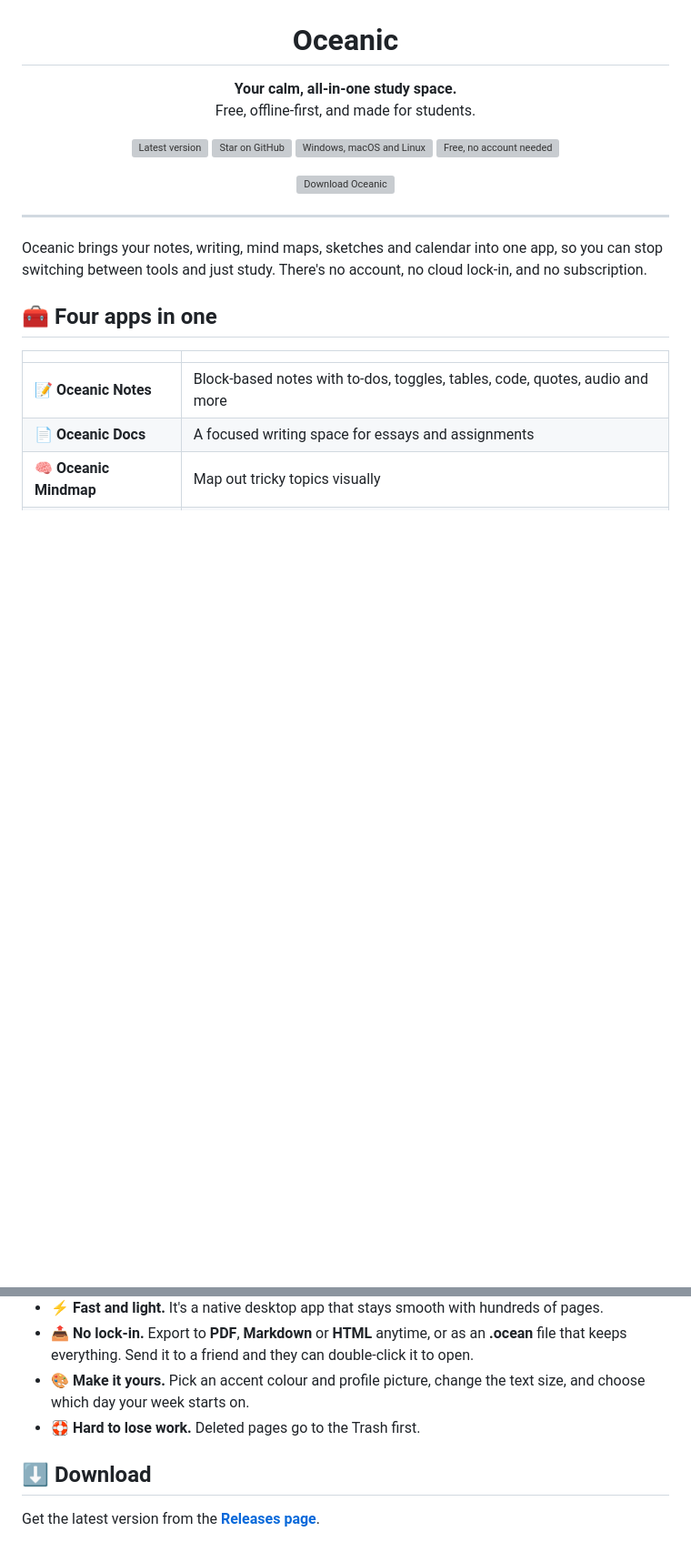
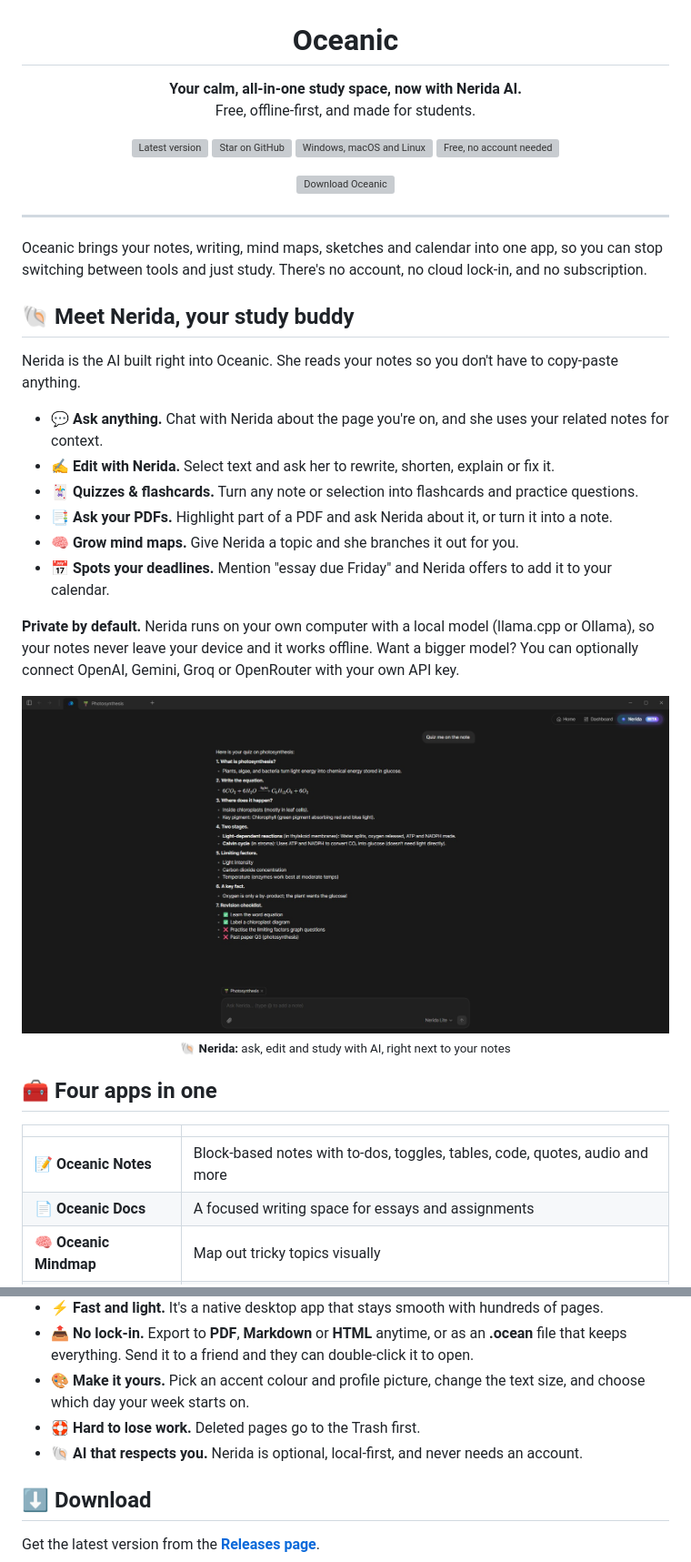
Before and after one commit to MystiTheDev/oceanic, a Markdown page: README.md, 2 parts joined by grey strips. Shown at 91% size. Drawn GitHub-style; pictures changed too: branding/screenshots/nerida.jpg (added); blank space fills up the shorter version; grey boxes are pictures that could not be loaded.

Commit message:
README: add Nerida AI section, FAQ, roadmap and v2.0.0 pill
Co-Authored-By: Claude Opus 5.5 <noreply@anthropic.com>

```diff
--- a/README.md
+++ b/README.md
@@ -6,7 +6,7 @@
 </p>
 
 <h1 align="center">Oceanic</h1>
-<p align="center"><b>Your calm, all-in-one study space.</b><br/>Free, offline-first, and made for students.</p>
+<p align="center"><b>Your calm, all-in-one study space, now with Nerida AI.</b><br/>Free, offline-first, and made for students.</p>
 
 <p align="center">
   <a href="https://github.com/MystiTheDev/oceanic/releases/latest"><img src="branding/pill-version.svg" alt="Latest version" height="28" /></a>
@@ -22,6 +22,24 @@
 ---
 
 Oceanic brings your notes, writing, mind maps, sketches and calendar into one app, so you can stop switching between tools and just study. There's no account, no cloud lock-in, and no subscription.
+
+## 🐚 Meet Nerida, your study buddy
+
+Nerida is the AI built right into Oceanic. She reads your notes so you don't have to copy-paste anything.
+
+- 💬 **Ask anything.** Chat with Nerida about the page you're on, and she uses your related notes for context.
+- ✍️ **Edit with Nerida.** Select text and ask her to rewrite, shorten, explain or fix it.
+- 🃏 **Quizzes & flashcards.** Turn any note or selection into flashcards and practice questions.
+- 📑 **Ask your PDFs.** Highlight part of a PDF and ask Nerida about it, or turn it into a note.
+- 🧠 **Grow mind maps.** Give Nerida a topic and she branches it out for you.
+- 📅 **Spots your deadlines.** Mention "essay due Friday" and Nerida offers to add it to your calendar.
+
+**Private by default.** Nerida runs on your own computer with a local model (llama.cpp or Ollama), so your notes never leave your device and it works offline. Want a bigger model? You can optionally connect OpenAI, Gemini, Groq or OpenRouter with your own API key.
+
+<p align="center">
+  <img src="branding/screenshots/nerida.jpg" alt="Nerida AI in Oceanic" width="720" /><br/>
+  <sub><b>🐚 Nerida:</b> ask, edit and study with AI, right next to your notes</sub>
+</p>
 
 ## 🧰 Four apps in one
 
@@ -63,6 +81,7 @@ Oceanic brings your notes, writing, mind maps, sketches and calendar into one ap
 - 📤 **No lock-in.** Export to **PDF**, **Markdown** or **HTML** anytime, or as an **.ocean** file that keeps everything. Send it to a friend and they can double-click it to open.
 - 🎨 **Make it yours.** Pick an accent colour and profile picture, change the text size, and choose which day your week starts on.
 - 🛟 **Hard to lose work.** Deleted pages go to the Trash first.
+- 🐚 **AI that respects you.** Nerida is optional, local-first, and never needs an account.
 
 ## ⬇️ Download
 
```
Also changed, not shown: other parts of README.md (+20 -0 lines), 1 other file.
